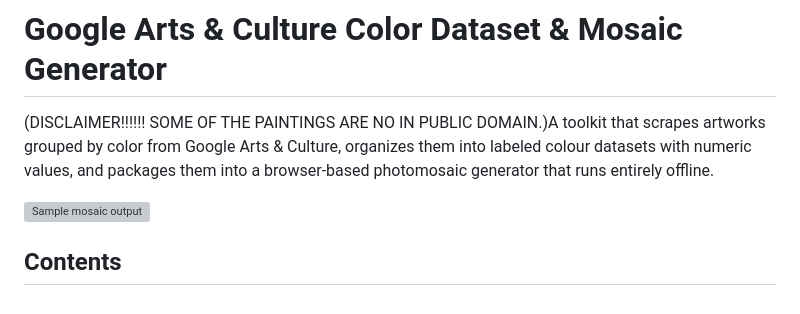
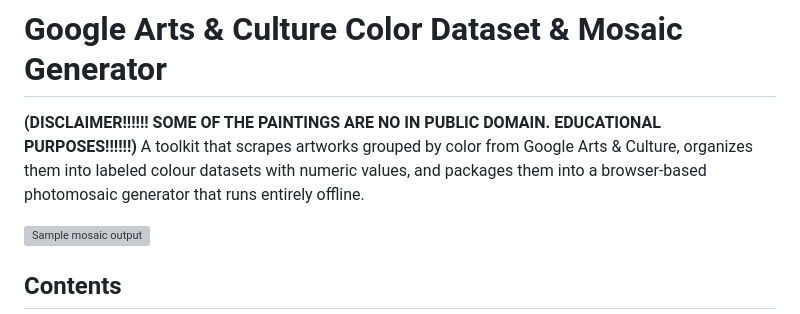
Before and after one commit to Minuii/google-arts-colour-mosaic, a Markdown page: README.md, the part around the change. GitHub-like rendering; grey boxes are pictures that could not be loaded.

Commit message:
Revise disclaimer in README.md
Updated disclaimer for public domain status and educational use.

```diff
--- a/README.md
+++ b/README.md
@@ -1,6 +1,7 @@
 # Google Arts & Culture Color Dataset & Mosaic Generator
 
-(DISCLAIMER!!!!!! SOME OF THE PAINTINGS ARE NO IN PUBLIC DOMAIN.)A toolkit that scrapes artworks grouped by color from Google Arts & Culture, organizes them into labeled colour datasets with numeric values, and packages them into a browser-based photomosaic generator that runs entirely offline.
+**(DISCLAIMER!!!!!! SOME OF THE PAINTINGS ARE NO IN PUBLIC DOMAIN. EDUCATIONAL PURPOSES!!!!!!)**
+A toolkit that scrapes artworks grouped by color from Google Arts & Culture, organizes them into labeled colour datasets with numeric values, and packages them into a browser-based photomosaic generator that runs entirely offline.
 
 ![Sample mosaic output](mosaic/sample_output.png)
 
```
